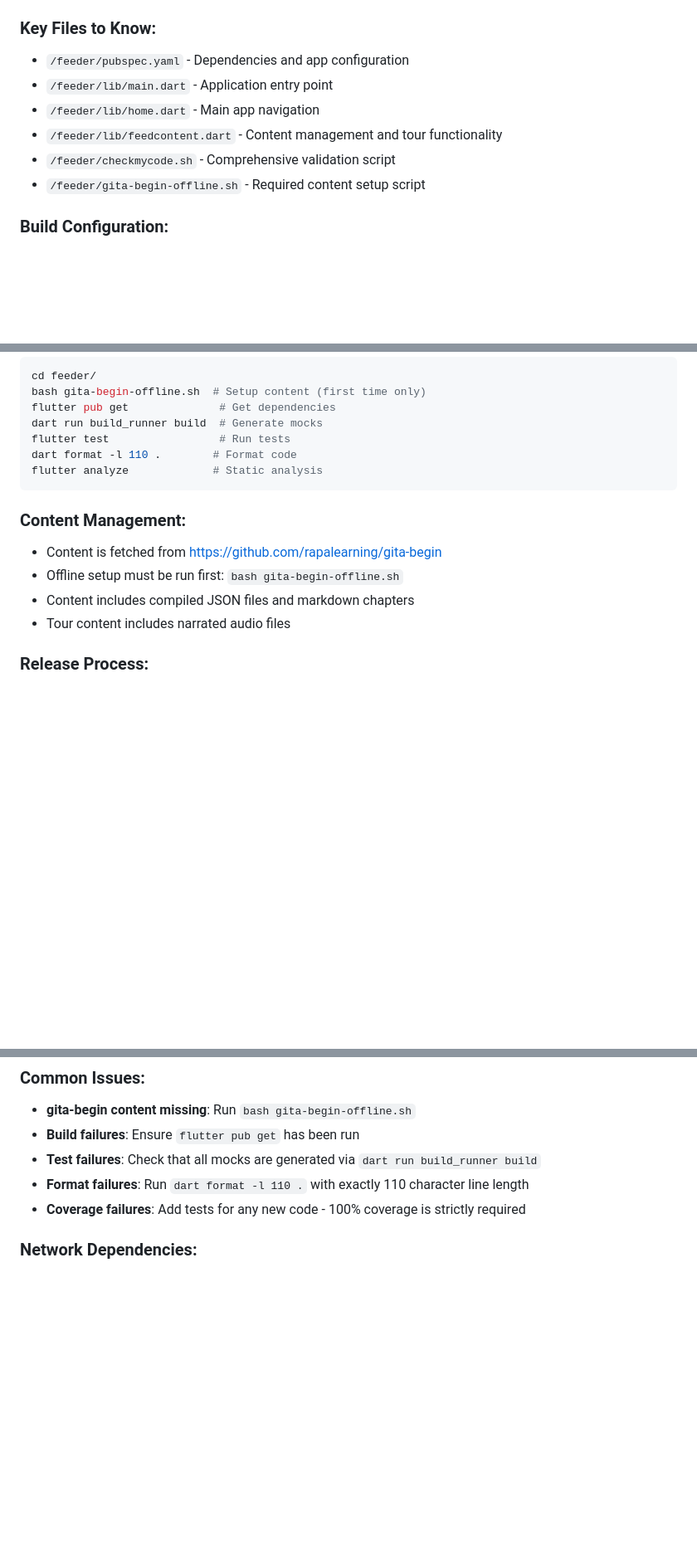
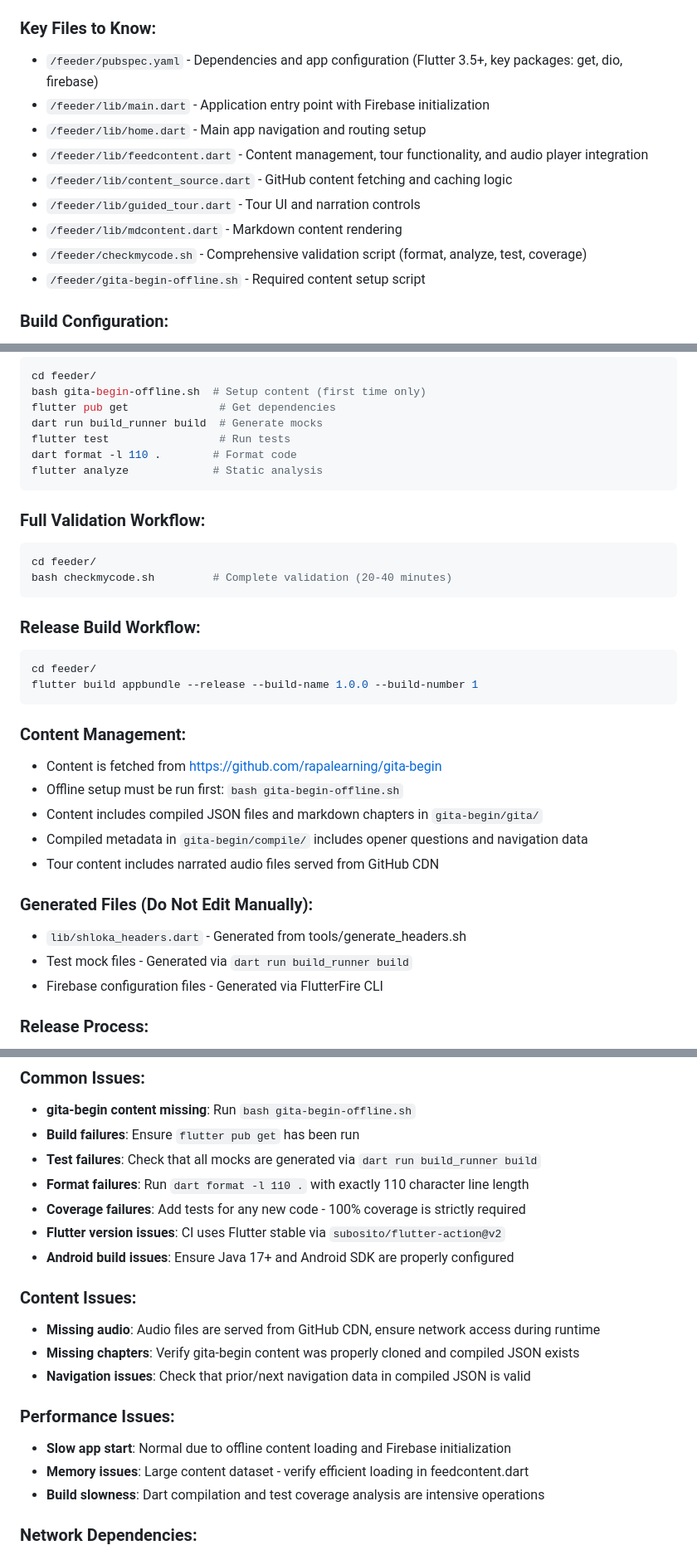
Before and after one commit to sudeeprp/GitaPower, a Markdown page: .github/copilot-instructions.md, 3 parts joined by grey strips. Shown at 83% size. Drawn GitHub-style; blank space fills up the shorter version.

````diff
--- a/.github/copilot-instructions.md
+++ b/.github/copilot-instructions.md
@@ -58,11 +70,14 @@ Always reference these instructions first and fallback to search or bash command
 - `/feeder/gita-begin/` - Offline content (setup via gita-begin-offline.sh)
 
 ### Key Files to Know:
-- `/feeder/pubspec.yaml` - Dependencies and app configuration
-- `/feeder/lib/main.dart` - Application entry point
-- `/feeder/lib/home.dart` - Main app navigation
-- `/feeder/lib/feedcontent.dart` - Content management and tour functionality
-- `/feeder/checkmycode.sh` - Comprehensive validation script
+- `/feeder/pubspec.yaml` - Dependencies and app configuration (Flutter 3.5+, key packages: get, dio, firebase)
+- `/feeder/lib/main.dart` - Application entry point with Firebase initialization
+- `/feeder/lib/home.dart` - Main app navigation and routing setup
+- `/feeder/lib/feedcontent.dart` - Content management, tour functionality, and audio player integration
+- `/feeder/lib/content_source.dart` - GitHub content fetching and caching logic
+- `/feeder/lib/guided_tour.dart` - Tour UI and narration controls
+- `/feeder/lib/mdcontent.dart` - Markdown content rendering
+- `/feeder/checkmycode.sh` - Comprehensive validation script (format, analyze, test, coverage)
 - `/feeder/gita-begin-offline.sh` - Required content setup script
 
 ### Build Configuration:
@@ -98,11 +113,29 @@ dart format -l 110 .        # Format code
 flutter analyze             # Static analysis
 ```
 
+### Full Validation Workflow:
+```bash
+cd feeder/
+bash checkmycode.sh         # Complete validation (20-40 minutes)
+```
+
+### Release Build Workflow:
+```bash
+cd feeder/
+flutter build appbundle --release --build-name 1.0.0 --build-number 1
+```
+
 ### Content Management:
 - Content is fetched from https://github.com/rapalearning/gita-begin
 - Offline setup must be run first: `bash gita-begin-offline.sh`
-- Content includes compiled JSON files and markdown chapters
-- Tour content includes narrated audio files
+- Content includes compiled JSON files and markdown chapters in `gita-begin/gita/`
+- Compiled metadata in `gita-begin/compile/` includes opener questions and navigation data
+- Tour content includes narrated audio files served from GitHub CDN
+
+### Generated Files (Do Not Edit Manually):
+- `lib/shloka_headers.dart` - Generated from tools/generate_headers.sh
+- Test mock files - Generated via `dart run build_runner build`
+- Firebase configuration files - Generated via FlutterFire CLI
 
 ### Release Process:
 - Code formatting and tests must pass
@@ -118,6 +151,18 @@ flutter analyze             # Static analysis
 - **Test failures**: Check that all mocks are generated via `dart run build_runner build`
 - **Format failures**: Run `dart format -l 110 .` with exactly 110 character line length
 - **Coverage failures**: Add tests for any new code - 100% coverage is strictly required
+- **Flutter version issues**: CI uses Flutter stable via `subosito/flutter-action@v2`
+- **Android build issues**: Ensure Java 17+ and Android SDK are properly configured
+
+### Content Issues:
+- **Missing audio**: Audio files are served from GitHub CDN, ensure network access during runtime
+- **Missing chapters**: Verify gita-begin content was properly cloned and compiled JSON exists
+- **Navigation issues**: Check that prior/next navigation data in compiled JSON is valid
+
+### Performance Issues:
+- **Slow app start**: Normal due to offline content loading and Firebase initialization
+- **Memory issues**: Large content dataset - verify efficient loading in feedcontent.dart
+- **Build slowness**: Dart compilation and test coverage analysis are intensive operations
 
 ### Network Dependencies:
 - Initial content setup requires GitHub access
````
Also changed, not shown: other parts of .github/copilot-instructions.md (+37 -10 lines).
